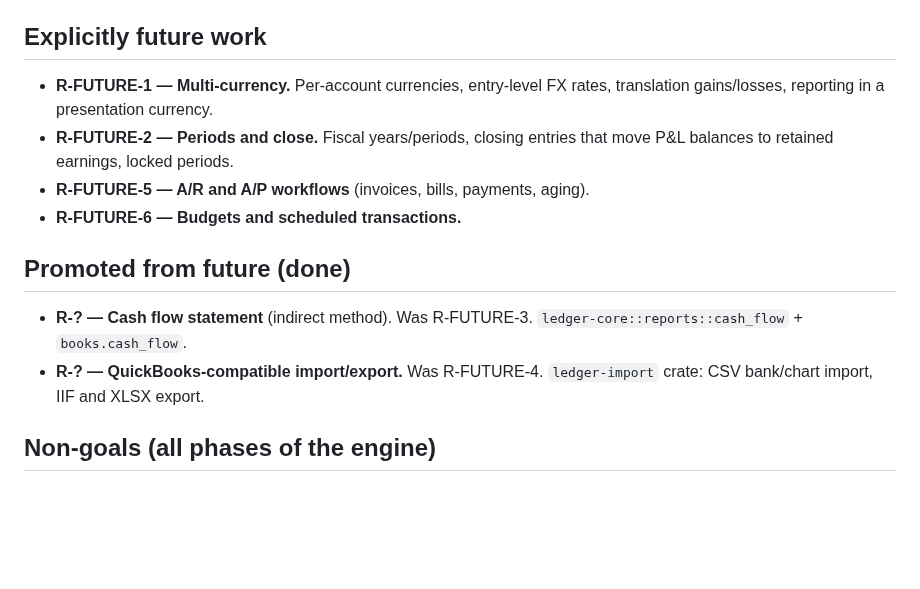
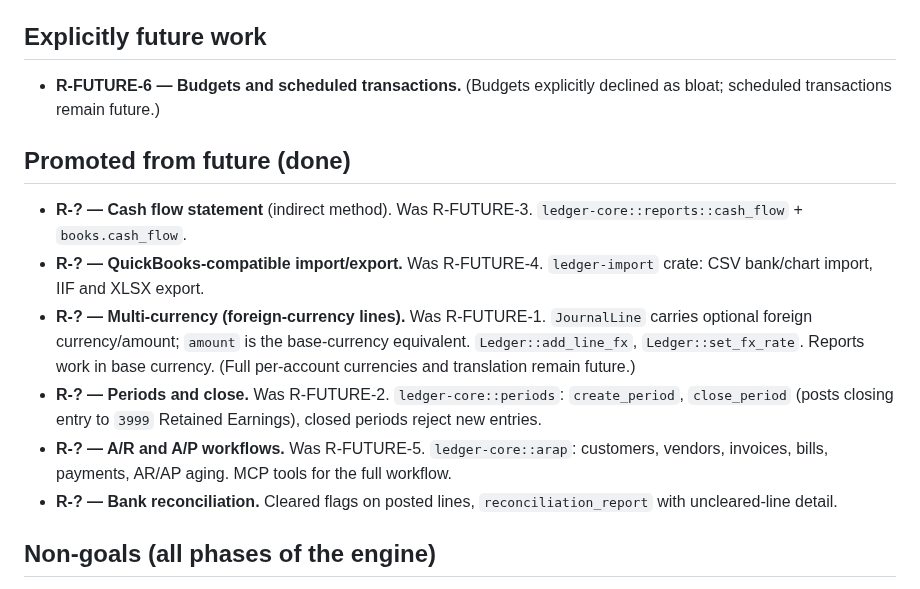
Before and after one commit to swaits/wanderbooks, a Markdown page: docs/requirements.md, the part around the change. GitHub-like rendering; blank space fills up the shorter version.

Commit message:
Period close, bank rec, AR/AP, multi-currency (41 MCP tools)

```diff
--- a/docs/requirements.md
+++ b/docs/requirements.md
@@ -63,12 +63,8 @@ requirement conflict, the requirement wins.
 
 ## Explicitly future work
 
-- **R-FUTURE-1 — Multi-currency.** Per-account currencies, entry-level FX
-  rates, translation gains/losses, reporting in a presentation currency.
-- **R-FUTURE-2 — Periods and close.** Fiscal years/periods, closing entries
-  that move P&L balances to retained earnings, locked periods.
-- **R-FUTURE-5 — A/R and A/P workflows** (invoices, bills, payments, aging).
-- **R-FUTURE-6 — Budgets and scheduled transactions.**
+- **R-FUTURE-6 — Budgets and scheduled transactions.** (Budgets explicitly
+  declined as bloat; scheduled transactions remain future.)
 
 ## Promoted from future (done)
 
@@ -76,6 +72,19 @@ requirement conflict, the requirement wins.
   `ledger-core::reports::cash_flow` + `books.cash_flow`.
 - **R-? — QuickBooks-compatible import/export.** Was R-FUTURE-4.
   `ledger-import` crate: CSV bank/chart import, IIF and XLSX export.
+- **R-? — Multi-currency (foreign-currency lines).** Was R-FUTURE-1.
+  `JournalLine` carries optional foreign currency/amount; `amount` is the
+  base-currency equivalent. `Ledger::add_line_fx`, `Ledger::set_fx_rate`.
+  Reports work in base currency. (Full per-account currencies and translation
+  remain future.)
+- **R-? — Periods and close.** Was R-FUTURE-2.
+  `ledger-core::periods`: `create_period`, `close_period` (posts closing
+  entry to `3999` Retained Earnings), closed periods reject new entries.
+- **R-? — A/R and A/P workflows.** Was R-FUTURE-5.
+  `ledger-core::arap`: customers, vendors, invoices, bills, payments,
+  AR/AP aging. MCP tools for the full workflow.
+- **R-? — Bank reconciliation.** Cleared flags on posted lines,
+  `reconciliation_report` with uncleared-line detail.
 
 ## Non-goals (all phases of the engine)
 
```
